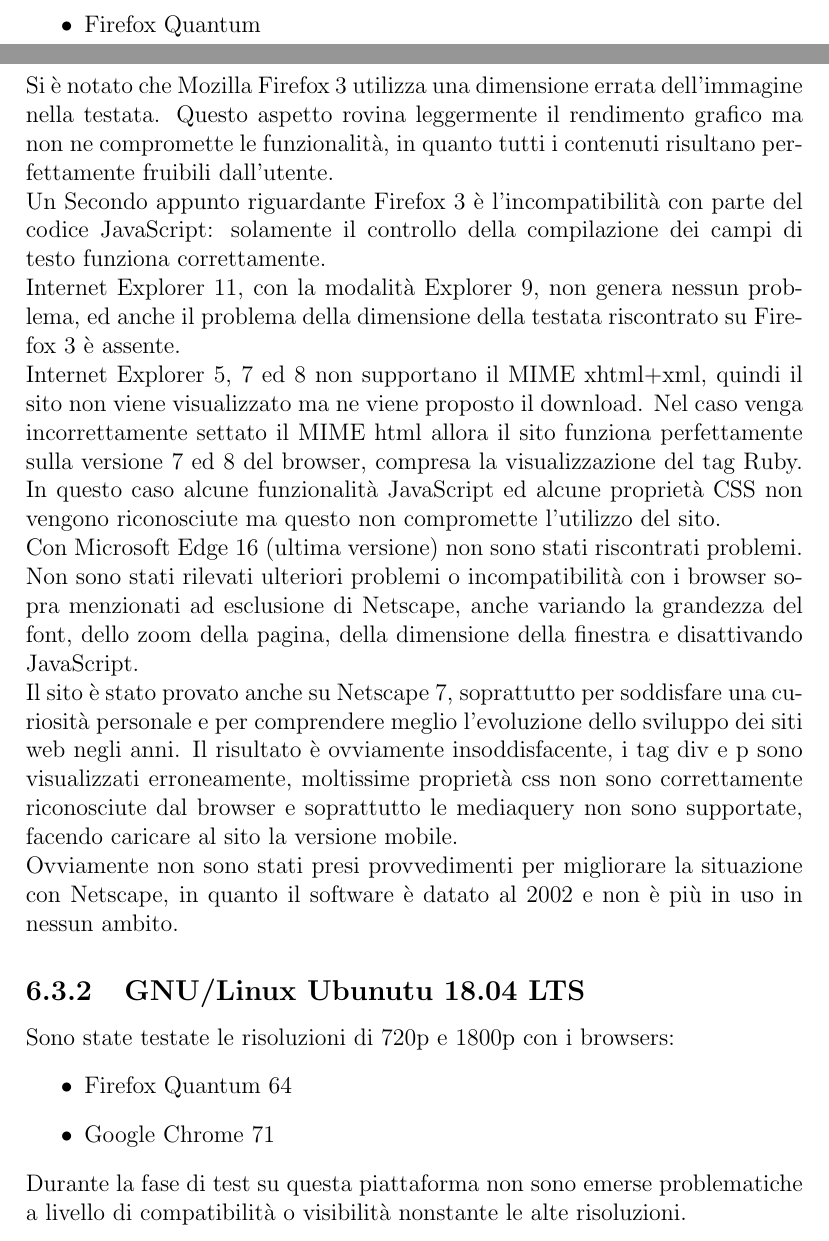
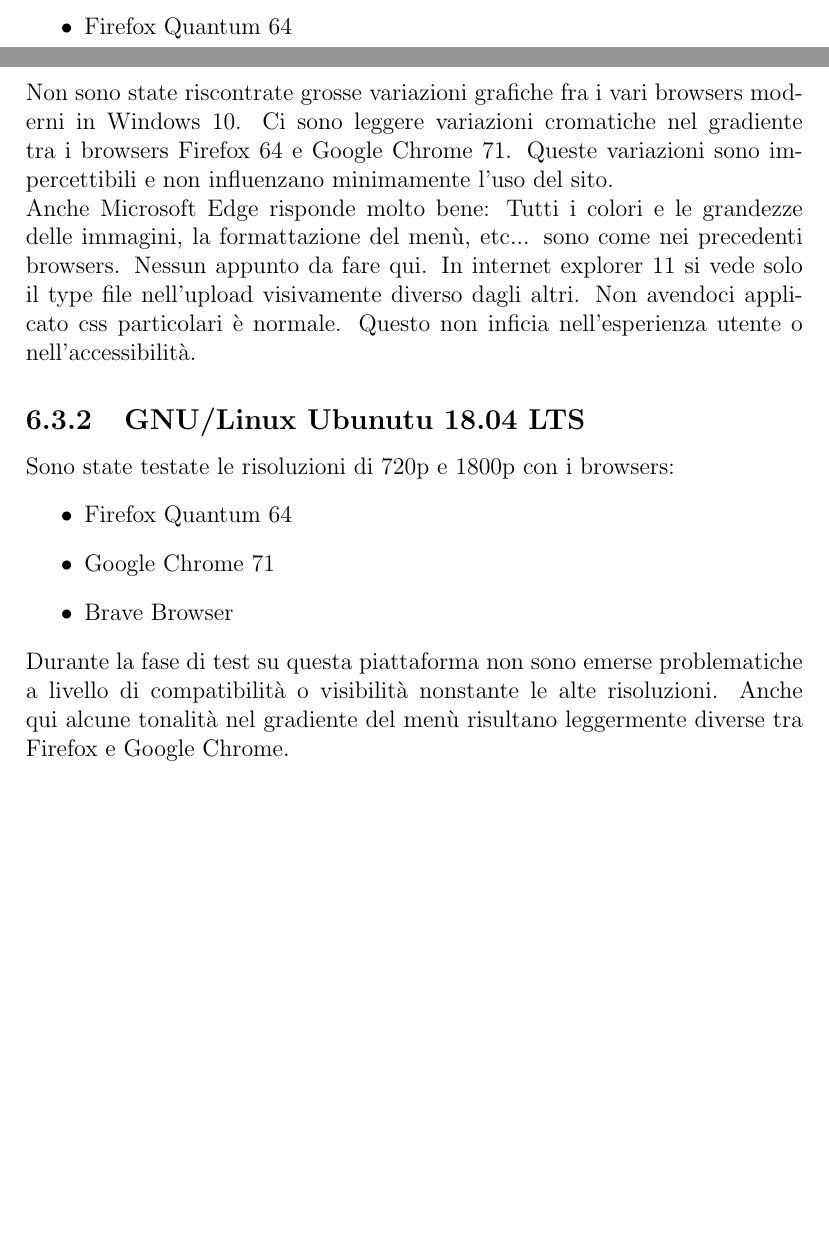
Before and after one commit to TWVyY3VyaW8K/TecWeb, a LaTeX document (Relazione/Relazione.tex): two parts of pages 22 and 23 of 31 before the commit and two parts of pages 22 and 23 of 30 after it, joined at a grey line, cut so that both start at the same text, the shorter picture padded with empty space. Compiled offline with pdfLaTeX.

Commit message:
aggiornata la relazione

```diff
--- a/Relazione/Relazione.tex
+++ b/Relazione/Relazione.tex
@@ -267,24 +267,20 @@
 					\item Google Chrome 71
 					\item Edge
 					\item Internet Explorer 11
-					\item Firefox Quantum
+					\item Firefox Quantum 64
 				\end{itemize}
-				Si è notato che Mozilla Firefox 3 utilizza una dimensione errata dell'immagine nella testata. Questo aspetto rovina leggermente il rendimento grafico ma non ne compromette le funzionalità, in quanto tutti i contenuti risultano perfettamente fruibili dall'utente.\\
-				Un Secondo appunto riguardante Firefox 3 è l'incompatibilità con parte del codice JavaScript: solamente il controllo della compilazione dei campi di testo funziona correttamente.\\
-				Internet Explorer 11, con la modalità Explorer 9, non genera nessun problema, ed anche il problema della dimensione della testata riscontrato su Firefox 3 è assente.\\
-				Internet Explorer 5, 7 ed 8 non supportano il MIME xhtml+xml, quindi il sito non viene visualizzato ma ne viene proposto il download. Nel caso venga incorrettamente settato il MIME html allora il sito funziona perfettamente sulla versione 7 ed 8 del browser, compresa la visualizzazione del tag Ruby. In questo caso alcune funzionalità JavaScript ed alcune proprietà CSS non vengono riconosciute ma questo non compromette l'utilizzo del sito.\\
-				Con Microsoft Edge 16 (ultima versione) non sono stati riscontrati problemi. \\
-				Non sono stati rilevati ulteriori problemi o incompatibilità con i browser sopra menzionati ad esclusione di Netscape, anche variando la grandezza del font, dello zoom della pagina, della dimensione della finestra e disattivando JavaScript.\\
-				Il sito è stato provato anche su Netscape 7, soprattutto per soddisfare una curiosità personale e per comprendere meglio l'evoluzione dello sviluppo dei siti web negli anni. Il risultato è ovviamente insoddisfacente, i tag div e p sono visualizzati erroneamente, moltissime proprietà css non sono correttamente riconosciute dal browser e soprattutto le mediaquery non sono supportate, facendo caricare al sito la versione mobile.\\
-				Ovviamente non sono stati presi provvedimenti per migliorare la situazione con Netscape, in quanto il software è datato al 2002 e non è più in uso in nessun ambito.
+				Non sono state riscontrate grosse variazioni grafiche fra i vari browsers moderni in Windows 10. Ci sono leggere variazioni cromatiche nel gradiente tra i browsers Firefox 64 e Google Chrome 71. Queste variazioni sono impercettibili e non influenzano minimamente l'uso del sito.\\
+				Anche Microsoft Edge risponde molto bene: Tutti i colori e le grandezze delle immagini, la formattazione del menù, etc... sono come nei precedenti browsers. Nessun appunto da fare qui.
+				In internet explorer 11 si vede solo il type file nell'upload visivamente diverso dagli altri. Non avendoci applicato css particolari è normale. Questo non inficia nell'esperienza utente o nell'accessibilità.
 
 				\subsection{GNU/Linux Ubunutu 18.04 LTS}
 				Sono state testate le risoluzioni di 720p e 1800p con i browsers:
 				\begin{itemize}
 					\item Firefox Quantum 64
 					\item Google Chrome 71
+					\item Brave Browser
 				\end{itemize}
-				Durante la fase di test su questa piattaforma non sono emerse problematiche a livello di compatibilità o visibilità nonstante le alte risoluzioni.
+				Durante la fase di test su questa piattaforma non sono emerse problematiche a livello di compatibilità o visibilità nonstante le alte risoluzioni. Anche qui alcune tonalità nel gradiente del menù risultano leggermente diverse tra Firefox e Google Chrome.
 
 				\subsection{Dispositivi mobili}
 				Di seguito sono elencati i vari dispositivi mobili sui quali il sito è stato testato
```
Also changed, not shown: Relazione/Relazione.tex (8 more changed lines).
